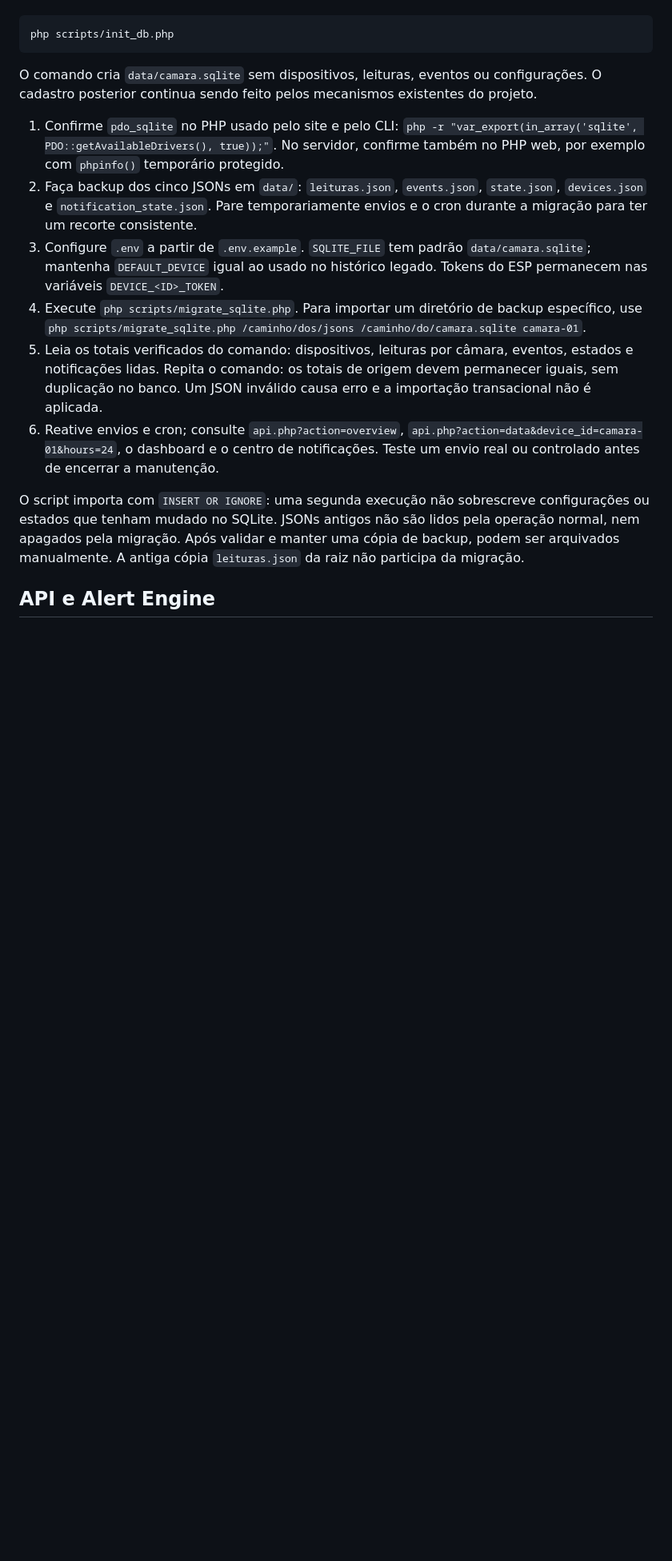
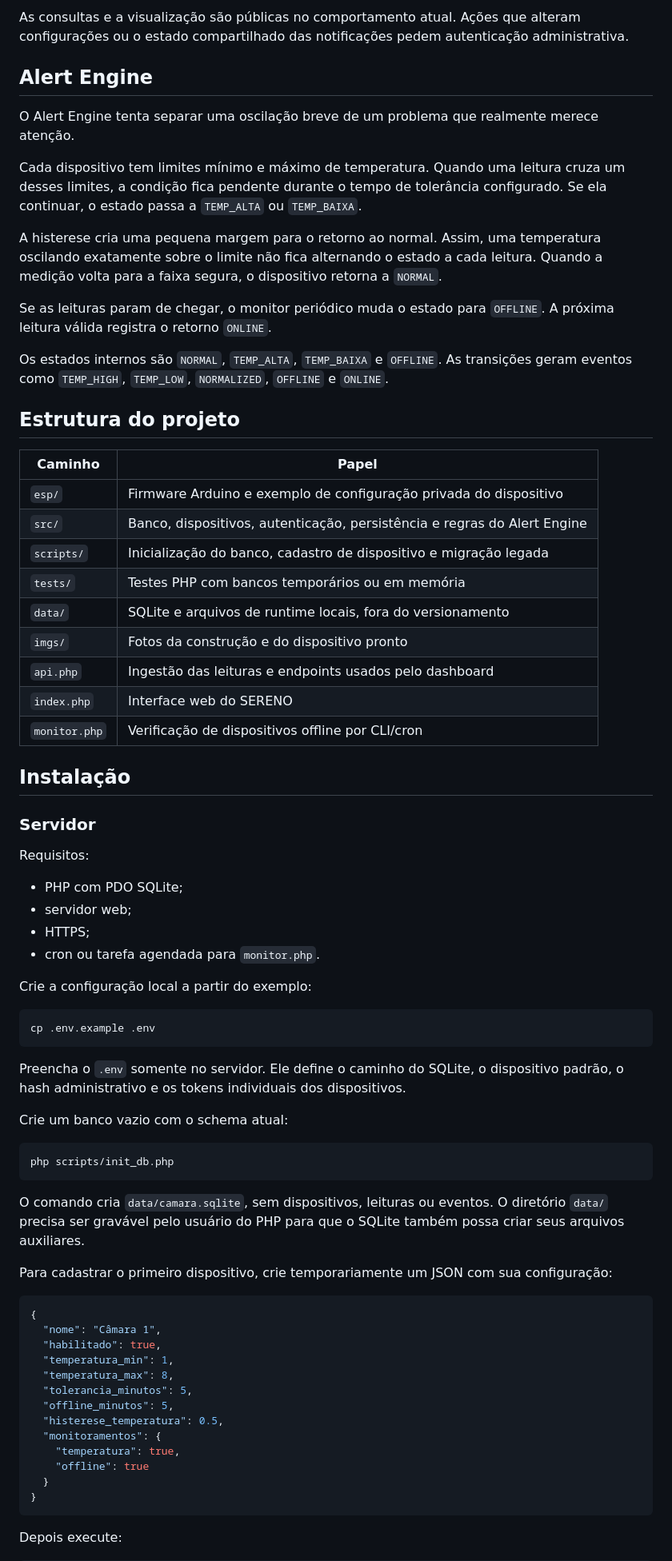
Before and after one commit to lulinucs/sereno, a Markdown page: README.md, the part around the change printed below. Shown: that part at 80% size. GitHub-like rendering; blank space fills up the shorter version.

````diff
--- a/README.md
+++ b/README.md
@@ -27,18 +106,75 @@ Em uma instalação nova, crie primeiro um banco vazio com o schema atual:
+As consultas e a visualização são públicas no comportamento atual. Ações que alteram configurações ou o estado compartilhado das notificações pedem autenticação administrativa.
+
+## Alert Engine
+
+O Alert Engine tenta separar uma oscilação breve de um problema que realmente merece atenção.
+
+Cada dispositivo tem limites mínimo e máximo de temperatura. Quando uma leitura cruza um desses limites, a condição fica pendente durante o tempo de tolerância configurado. Se ela continuar, o estado passa a `TEMP_ALTA` ou `TEMP_BAIXA`.
+
+A histerese cria uma pequena margem para o retorno ao normal. Assim, uma temperatura oscilando exatamente sobre o limite não fica alternando o estado a cada leitura. Quando a medição volta para a faixa segura, o dispositivo retorna a `NORMAL`.
+
+Se as leituras param de chegar, o monitor periódico muda o estado para `OFFLINE`. A próxima leitura válida registra o retorno `ONLINE`.
+
+Os estados internos são `NORMAL`, `TEMP_ALTA`, `TEMP_BAIXA` e `OFFLINE`. As transições geram eventos como `TEMP_HIGH`, `TEMP_LOW`, `NORMALIZED`, `OFFLINE` e `ONLINE`.
+
+## Estrutura do projeto
+
+| Caminho | Papel |
+| --- | --- |
+| `esp/` | Firmware Arduino e exemplo de configuração privada do dispositivo |
+| `src/` | Banco, dispositivos, autenticação, persistência e regras do Alert Engine |
+| `scripts/` | Inicialização do banco, cadastro de dispositivo e migração legada |
+| `tests/` | Testes PHP com bancos temporários ou em memória |
+| `data/` | SQLite e arquivos de runtime locais, fora do versionamento |
+| `imgs/` | Fotos da construção e do dispositivo pronto |
+| `api.php` | Ingestão das leituras e endpoints usados pelo dashboard |
+| `index.php` | Interface web do SERENO |
+| `monitor.php` | Verificação de dispositivos offline por CLI/cron |
+
+## Instalação
+
+### Servidor
+
+Requisitos:
+
+- PHP com PDO SQLite;
+- servidor web;
+- HTTPS;
+- cron ou tarefa agendada para `monitor.php`.
+
+Crie a configuração local a partir do exemplo:
+
+```bash
+cp .env.example .env
+```
+
+Preencha o `.env` somente no servidor. Ele define o caminho do SQLite, o dispositivo padrão, o hash administrativo e os tokens individuais dos dispositivos.
+
+Crie um banco vazio com o schema atual:
 
 ```bash
 php scripts/init_db.php
 ```
 
-O comando cria `data/camara.sqlite` sem dispositivos, leituras, eventos ou configurações. O cadastro posterior continua sendo feito pelos mecanismos existentes do projeto.
+O comando cria `data/camara.sqlite`, sem dispositivos, leituras ou eventos. O diretório `data/` precisa ser gravável pelo usuário do PHP para que o SQLite também possa criar seus arquivos auxiliares.
 
-1. Confirme `pdo_sqlite` no PHP usado pelo site e pelo CLI: `php -r "var_export(in_array('sqlite', PDO::getAvailableDrivers(), true));"`. No servidor, confirme também no PHP web, por exemplo com `phpinfo()` temporário protegido.
-2. Faça backup dos cinco JSONs em `data/`: `leituras.json`, `events.json`, `state.json`, `devices.json` e `notification_state.json`. Pare temporariamente envios e o cron durante a migração para ter um recorte consistente.
-3. Configure `.env` a partir de `.env.example`. `SQLITE_FILE` tem padrão `data/camara.sqlite`; mantenha `DEFAULT_DEVICE` igual ao usado no histórico legado. Tokens do ESP permanecem nas variáveis `DEVICE_<ID>_TOKEN`.
-4. Execute `php scripts/migrate_sqlite.php`. Para importar um diretório de backup específico, use `php scripts/migrate_sqlite.php /caminho/dos/jsons /caminho/do/camara.sqlite camara-01`.
-5. Leia os totais verificados do comando: dispositivos, leituras por câmara, eventos, estados e notificações lidas. Repita o comando: os totais de origem devem permanecer iguais, sem duplicação no banco. Um JSON inválido causa erro e a importação transacional não é aplicada.
-6. Reative envios e cron; consulte `api.php?action=overview`, `api.php?action=data&device_id=camara-01&hours=24`, o dashboard e o centro de notificações. Teste um envio real ou controlado antes de encerrar a manutenção.
+Para cadastrar o primeiro dispositivo, crie temporariamente um JSON com sua configuração:
 
-O script importa com `INSERT OR IGNORE`: uma segunda execução não sobrescreve configurações ou estados que tenham mudado no SQLite. JSONs antigos não são lidos pela operação normal, nem apagados pela migração. Após validar e manter uma cópia de backup, podem ser arquivados manualmente. A antiga cópia `leituras.json` da raiz não participa da migração.
+```json
+{
+  "nome": "Câmara 1",
+  "habilitado": true,
+  "temperatura_min": 1,
+  "temperatura_max": 8,
+  "tolerancia_minutos": 5,
+  "offline_minutos": 5,
+  "histerese_temperatura": 0.5,
+  "monitoramentos": {
+    "temperatura": true,
+    "offline": true
+  }
+}
+```
 
-## API e Alert Engine
+Depois execute:
 
````
Also changed, not shown: other parts of README.md (+183 -41 lines), imgs/bme280_cat5.jpg (added), imgs/prototipo_esp822_bme280_na_proto.jpg (added), imgs/sereno_pronto_com_caixinha_e_adesivo.jpg (added).
